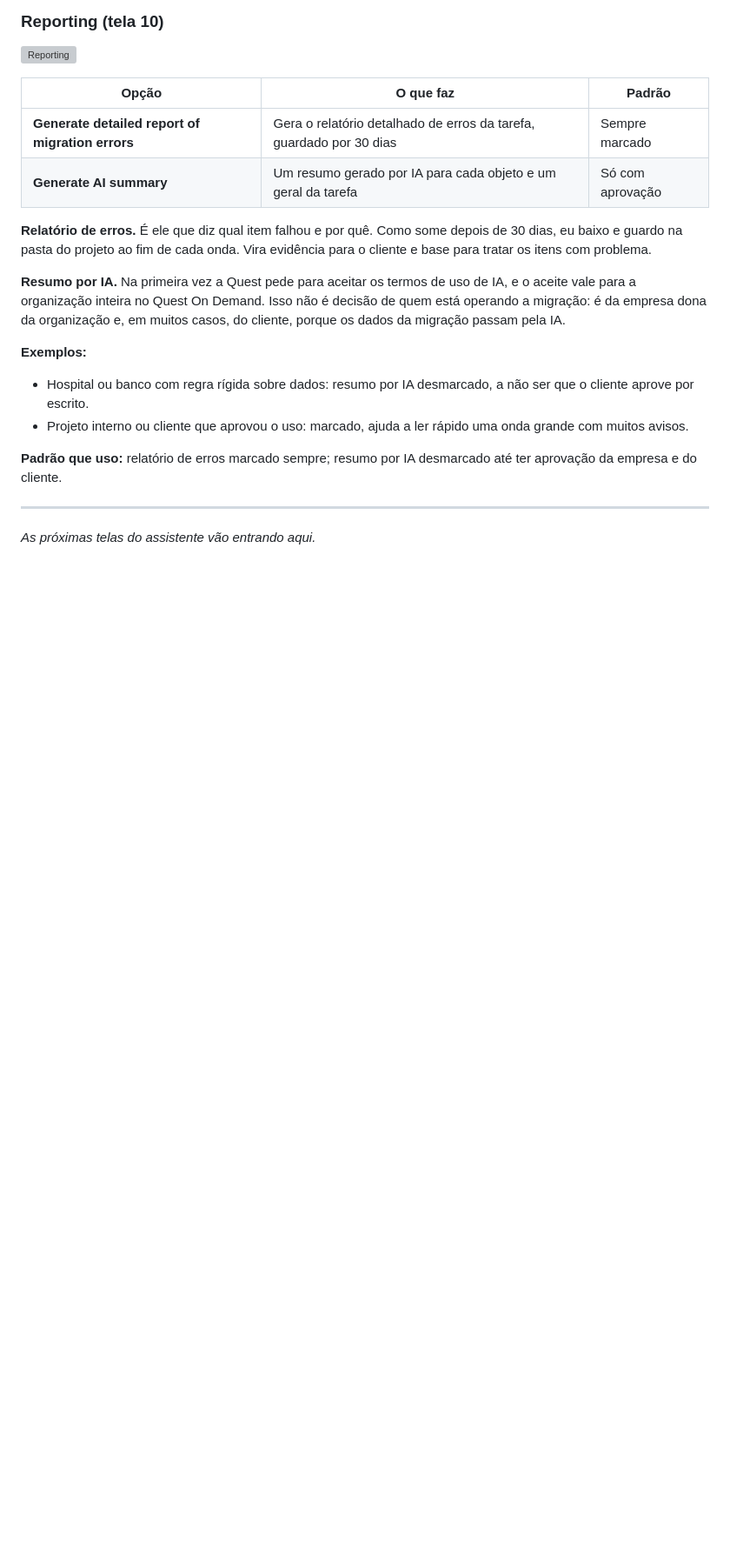
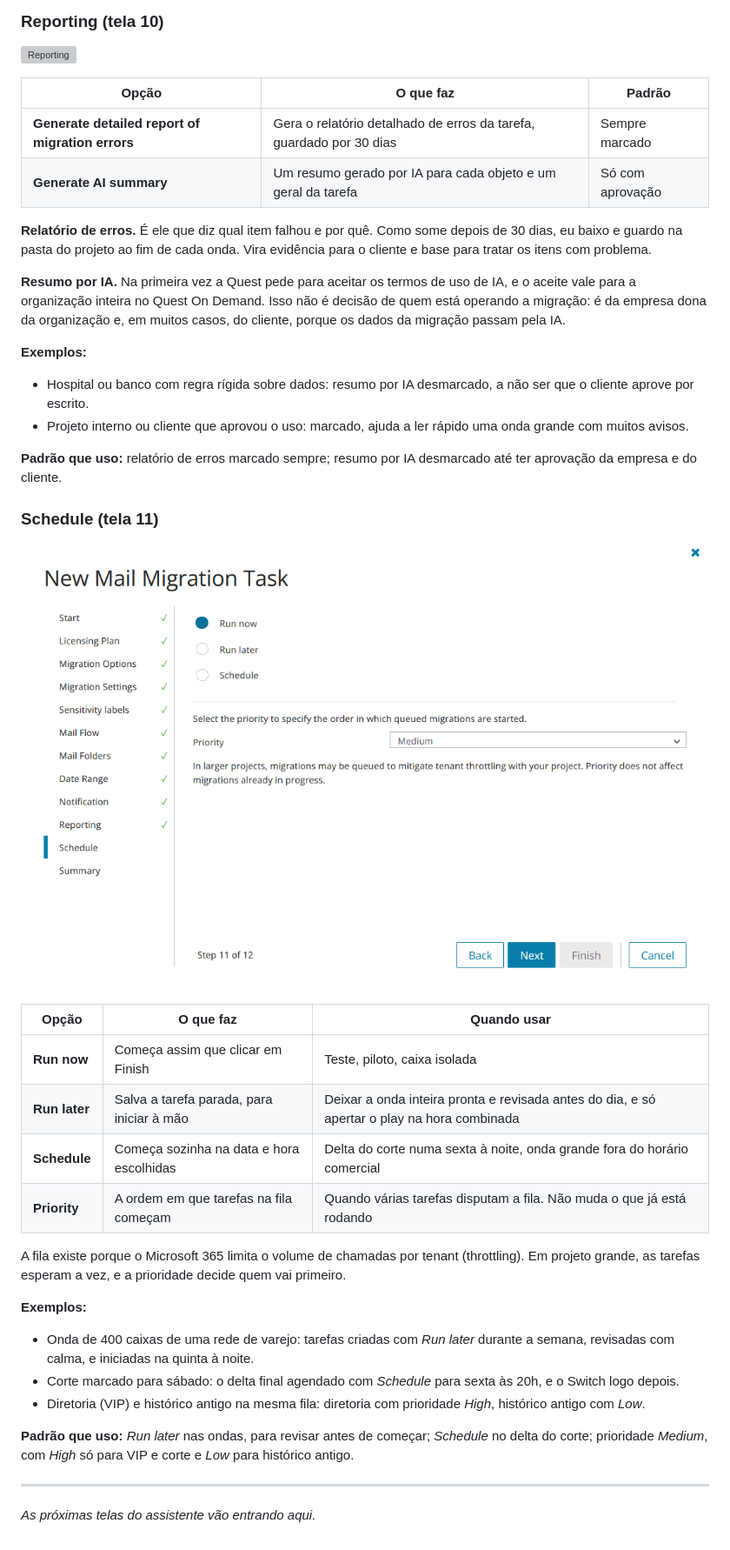
Before and after one commit to s4mcardoso/hybrid-identity-t2t-lab, a Markdown page: docs/guia-odm-m365.md, the part around one of its changes. Shown at 87% size. Drawn GitHub-style; pictures changed too: docs/img/67-migrate-mail-schedule.png (added); blank space fills up the shorter version; grey boxes are pictures that could not be loaded.

Commit message:
Guia ODM M365: telas Notification e Schedule do Migrate Mail

```diff
--- a/docs/guia-odm-m365.md
+++ b/docs/guia-odm-m365.md
@@ -443,6 +445,26 @@ Manda um e-mail quando a tarefa termina, ou só quando ela falha.
 
 **Padrão que uso:** relatório de erros marcado sempre; resumo por IA desmarcado até ter aprovação da empresa e do cliente.
 
+### Schedule (tela 11)
+
+![Schedule](img/67-migrate-mail-schedule.png)
+
+| Opção | O que faz | Quando usar |
+|---|---|---|
+| **Run now** | Começa assim que clicar em Finish | Teste, piloto, caixa isolada |
+| **Run later** | Salva a tarefa parada, para iniciar à mão | Deixar a onda inteira pronta e revisada antes do dia, e só apertar o play na hora combinada |
+| **Schedule** | Começa sozinha na data e hora escolhidas | Delta do corte numa sexta à noite, onda grande fora do horário comercial |
+| **Priority** | A ordem em que tarefas na fila começam | Quando várias tarefas disputam a fila. Não muda o que já está rodando |
+
+A fila existe porque o Microsoft 365 limita o volume de chamadas por tenant (throttling). Em projeto grande, as tarefas esperam a vez, e a prioridade decide quem vai primeiro.
+
+**Exemplos:**
+- Onda de 400 caixas de uma rede de varejo: tarefas criadas com *Run later* durante a semana, revisadas com calma, e iniciadas na quinta à noite.
+- Corte marcado para sábado: o delta final agendado com *Schedule* para sexta às 20h, e o Switch logo depois.
+- Diretoria (VIP) e histórico antigo na mesma fila: diretoria com prioridade *High*, histórico antigo com *Low*.
+
+**Padrão que uso:** *Run later* nas ondas, para revisar antes de começar; *Schedule* no delta do corte; prioridade *Medium*, com *High* só para VIP e corte e *Low* para histórico antigo.
+
 ---
 
 *As próximas telas do assistente vão entrando aqui.*
```
Also changed, not shown: other parts of docs/guia-odm-m365.md (+3 -1 lines), docs/img/66-migrate-mail-notification.png (added).
